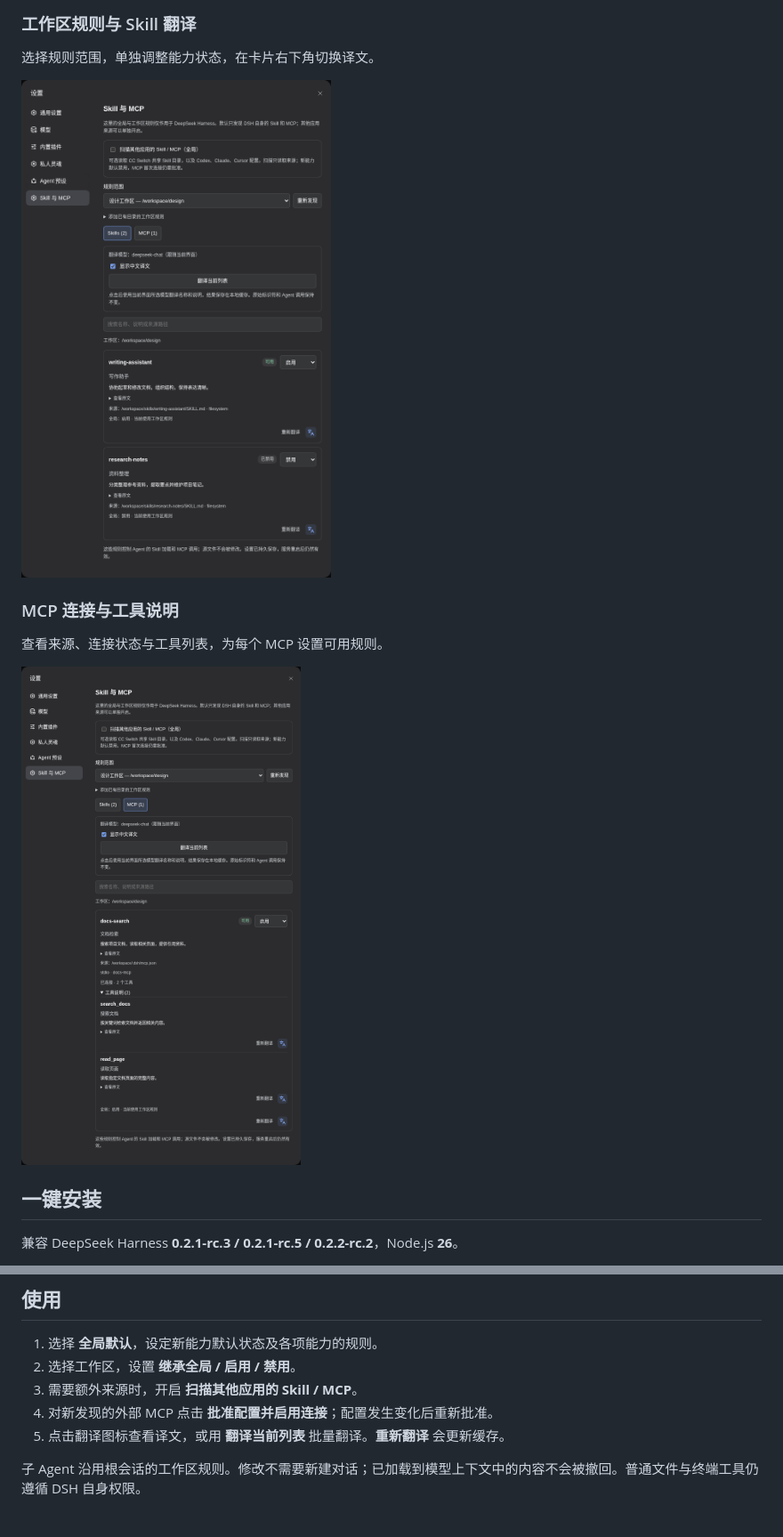
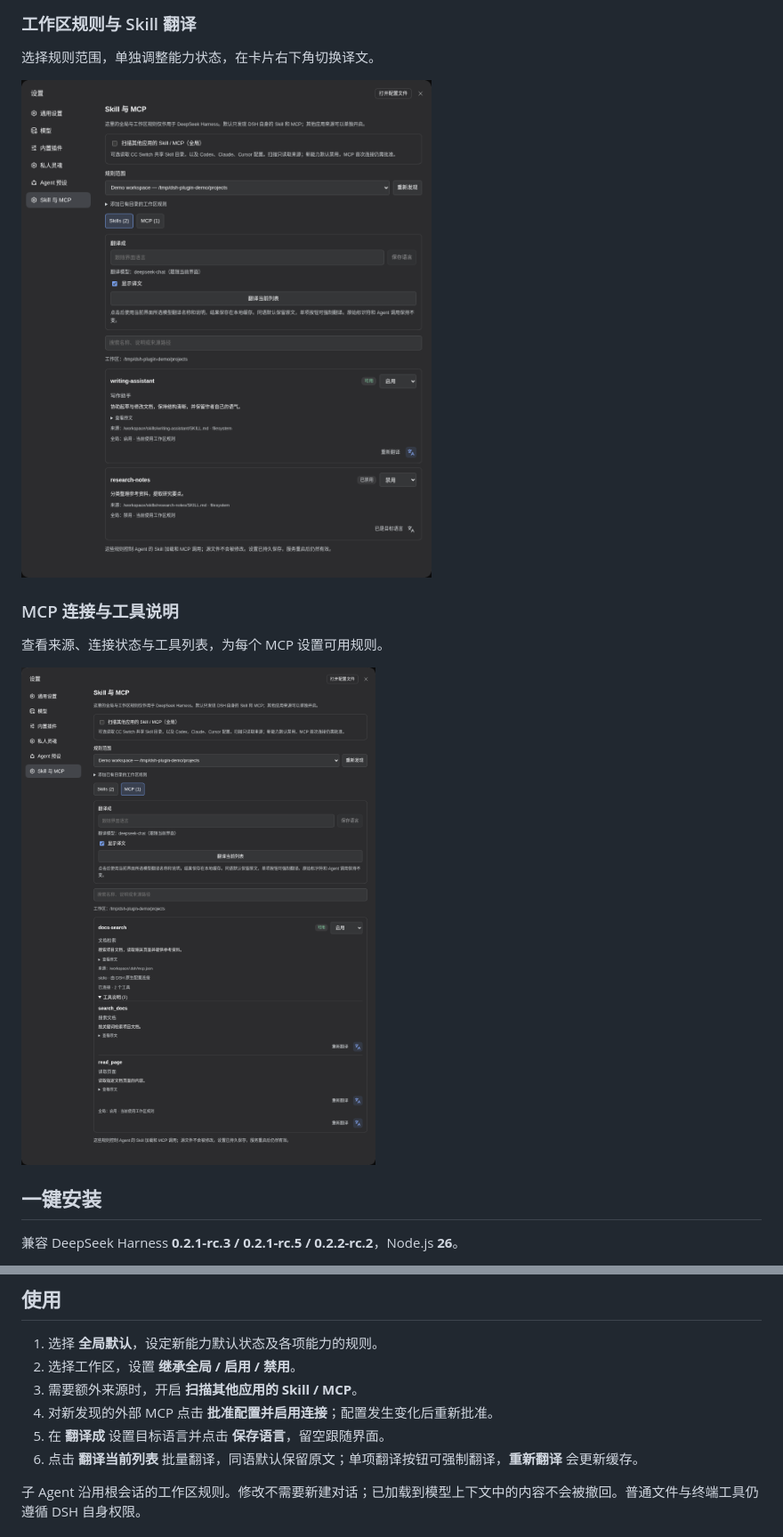
Before and after one commit to ousiqwq/dsh-capability-desk, a Markdown page: README.md, 2 parts joined by grey strips. Shown at 89% size. GitHub-like rendering; pictures changed too: docs/images/mcp.png, docs/images/skills.png.

```diff
--- a/README.md
+++ b/README.md
@@ -21,13 +21,13 @@ DeepSeek Harness 的 Skill 与 MCP 管理插件。按全局或工作区设置可
 
 选择规则范围，单独调整能力状态，在卡片右下角切换译文。
 
-![工作区 Skill 规则与中文译文](https://raw.githubusercontent.com/ousiqwq/dsh-capability-desk/main/docs/images/skills.png)
+![工作区 Skill 规则与译文](https://raw.githubusercontent.com/ousiqwq/dsh-capability-desk/main/docs/images/skills.png?v=1.3.2)
 
 ### MCP 连接与工具说明
 
 查看来源、连接状态与工具列表，为每个 MCP 设置可用规则。
 
-![MCP 状态、工具说明与翻译](https://raw.githubusercontent.com/ousiqwq/dsh-capability-desk/main/docs/images/mcp.png)
+![MCP 状态、工具说明与翻译](https://raw.githubusercontent.com/ousiqwq/dsh-capability-desk/main/docs/images/mcp.png?v=1.3.2)
 
 ## 一键安装
 
@@ -45,7 +45,8 @@ dsh plugin --profile web add dsh-plugin-workspace-capabilities
 2. 选择工作区，设置 **继承全局 / 启用 / 禁用**。
 3. 需要额外来源时，开启 **扫描其他应用的 Skill / MCP**。
 4. 对新发现的外部 MCP 点击 **批准配置并启用连接**；配置发生变化后重新批准。
-5. 点击翻译图标查看译文，或用 **翻译当前列表** 批量翻译。**重新翻译** 会更新缓存。
+5. 在 **翻译成** 设置目标语言并点击 **保存语言**，留空跟随界面。
+6. 点击 **翻译当前列表** 批量翻译，同语默认保留原文；单项翻译按钮可强制翻译，**重新翻译** 会更新缓存。
 
 子 Agent 沿用根会话的工作区规则。修改不需要新建对话；已加载到模型上下文中的内容不会被撤回。普通文件与终端工具仍遵循 DSH 自身权限。
 
```
Also changed, not shown: README.en.md (+10 -9 lines), docs/images/mcp.en.png (added), docs/images/skills.en.png (added), 2 other files.
